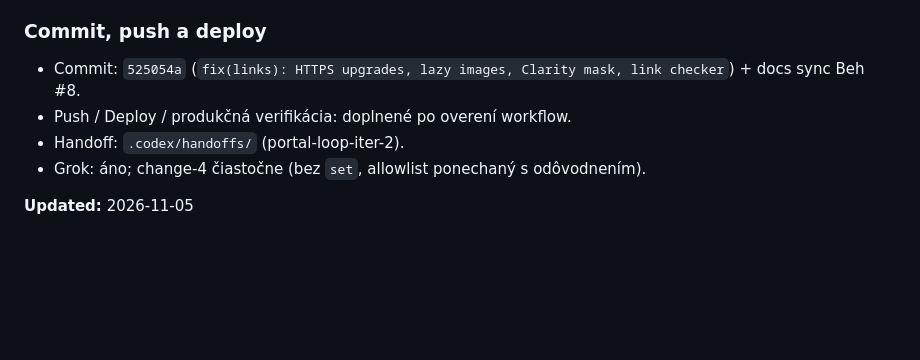
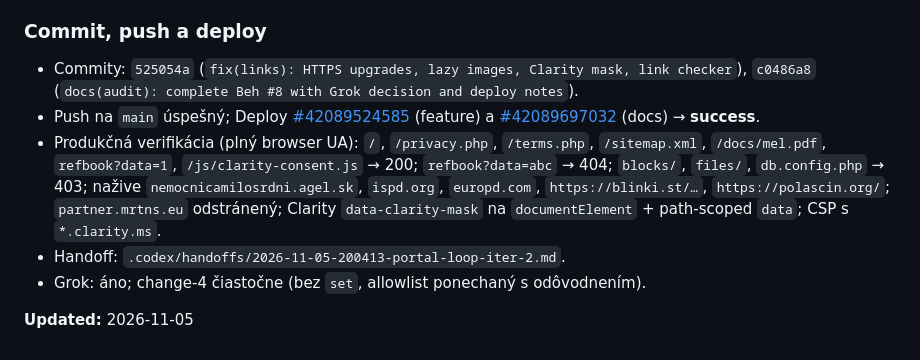
Before and after one commit to polascin/sk.polascin.net, a Markdown page: .audit.md, the part around the change. Rendered like a GitHub page; blank space fills up the shorter version.

Commit message:
docs(audit): point Beh #8 handoff to portal-loop-iter-2 path
Co-authored-by: Cursor <cursoragent@cursor.com>

```diff
--- a/.audit.md
+++ b/.audit.md
@@ -528,9 +528,10 @@ Miestny nástroj prenáša iba výslovne vybrané súbory, odmietne súbežnú z
 
 ### Commit, push a deploy
 
-- Commit: `525054a` (`fix(links): HTTPS upgrades, lazy images, Clarity mask, link checker`) + docs sync Beh #8.
-- Push / Deploy / produkčná verifikácia: doplnené po overení workflow.
-- Handoff: `.codex/handoffs/` (portal-loop-iter-2).
+- Commity: `525054a` (`fix(links): HTTPS upgrades, lazy images, Clarity mask, link checker`), `c0486a8` (`docs(audit): complete Beh #8 with Grok decision and deploy notes`).
+- Push na `main` úspešný; Deploy [\#42089524585](https://github.com/polascin/sk.polascin.net/actions/runs/42089524585) (feature) a [\#42089697032](https://github.com/polascin/sk.polascin.net/actions/runs/42089697032) (docs) → **success**.
+- Produkčná verifikácia (plný browser UA): `/`, `/privacy.php`, `/terms.php`, `/sitemap.xml`, `/docs/mel.pdf`, `refbook?data=1`, `/js/clarity-consent.js` → 200; `refbook?data=abc` → 404; `blocks/`, `files/`, `db.config.php` → 403; nažive `nemocnicamilosrdni.agel.sk`, `ispd.org`, `europd.com`, `https://blinki.st/…`, `https://polascin.org/`; `partner.mrtns.eu` odstránený; Clarity `data-clarity-mask` na `documentElement` + path-scoped `data`; CSP s `*.clarity.ms`.
+- Handoff: `.codex/handoffs/2026-11-05-200413-portal-loop-iter-2.md`.
 - Grok: áno; change-4 čiastočne (bez `set`, allowlist ponechaný s odôvodnením).
 
 **Updated:** 2026-11-05
```
